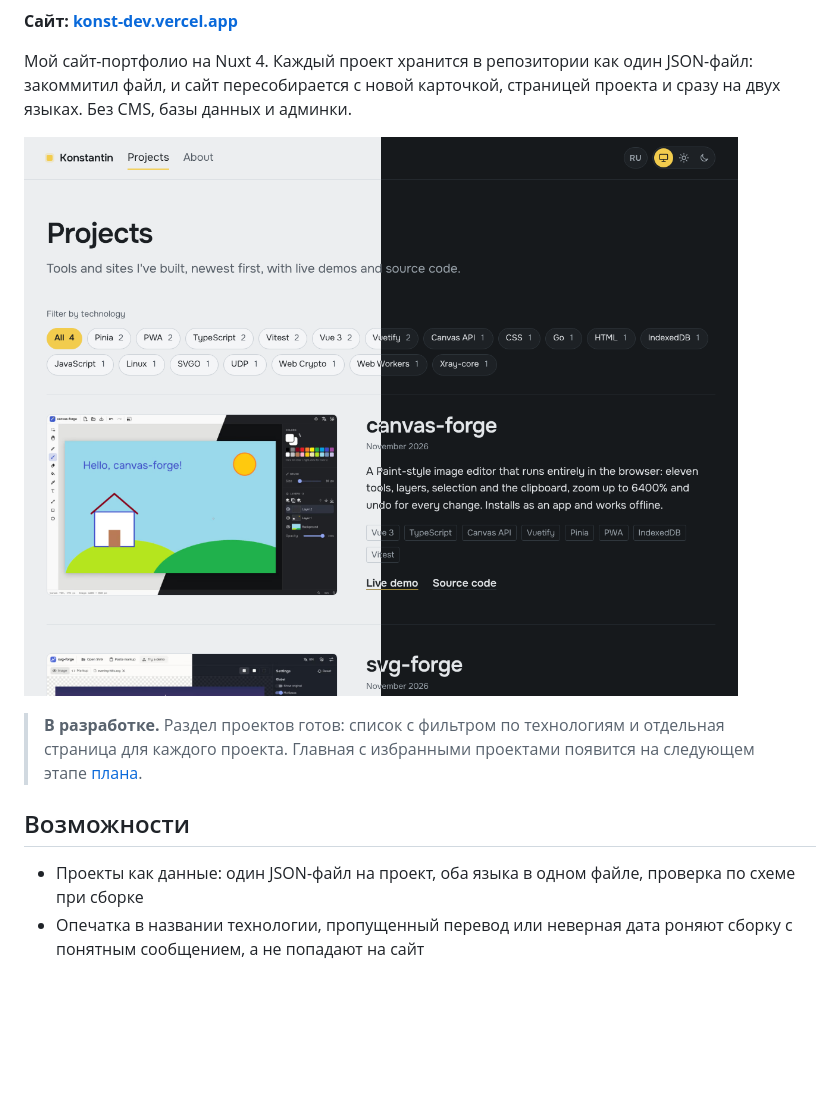
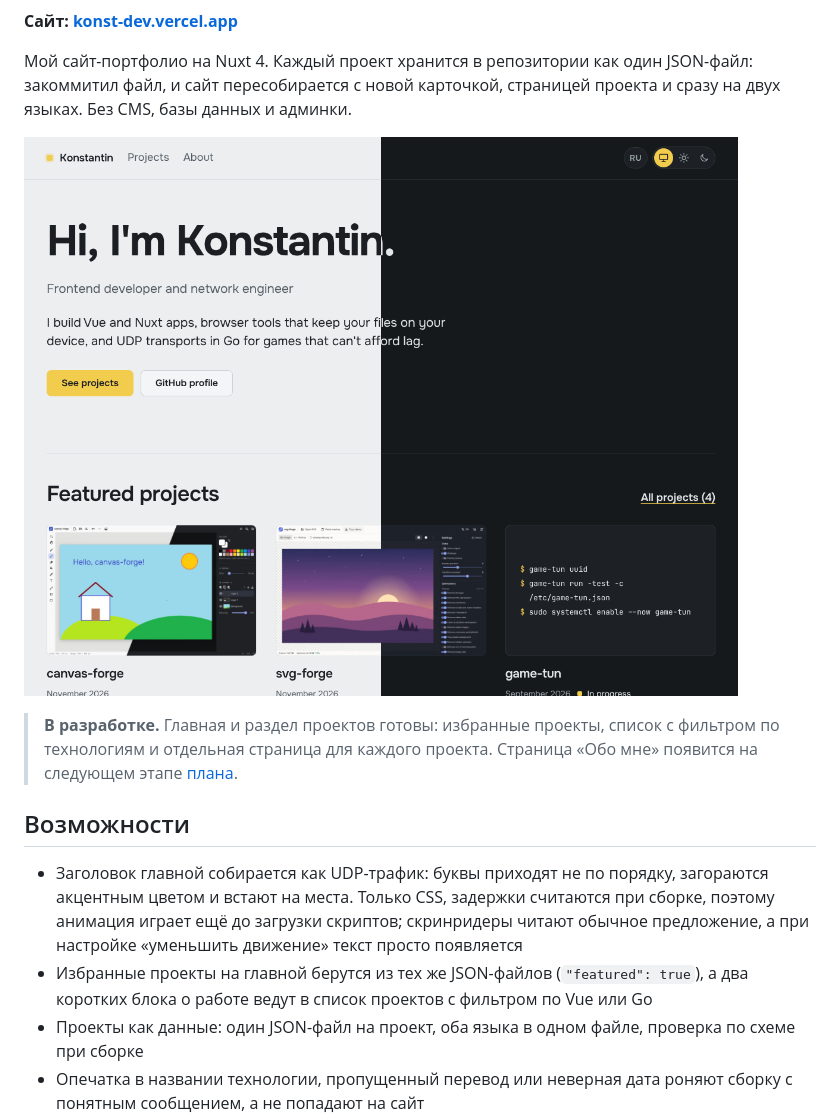
Before and after one commit to it2konst/konst-dev, a Markdown page: README.ru.md, the part around one of its changes. GitHub-like rendering; pictures changed too: docs/screenshots/home.png (added), docs/screenshots/projects.png (deleted); blank space fills up the shorter version.

Commit message:
docs: update the README for the home page
The headline animation, featured projects, tests, project structure and
the roadmap (stage 4 done). The screenshot now shows the home page.

```diff
--- a/README.ru.md
+++ b/README.ru.md
@@ -8,12 +8,14 @@
 
 Мой сайт-портфолио на Nuxt 4. Каждый проект хранится в репозитории как один JSON-файл: закоммитил файл, и сайт пересобирается с новой карточкой, страницей проекта и сразу на двух языках. Без CMS, базы данных и админки.
 
-![Страница проектов: слева светлая тема, справа тёмная](docs/screenshots/projects.png)
+![Главная страница: слева светлая тема, справа тёмная](docs/screenshots/home.png)
 
-> **В разработке.** Раздел проектов готов: список с фильтром по технологиям и отдельная страница для каждого проекта. Главная с избранными проектами появится на следующем этапе [плана](#план).
+> **В разработке.** Главная и раздел проектов готовы: избранные проекты, список с фильтром по технологиям и отдельная страница для каждого проекта. Страница «Обо мне» появится на следующем этапе [плана](#план).
 
 ## Возможности
 
+- Заголовок главной собирается как UDP-трафик: буквы приходят не по порядку, загораются акцентным цветом и встают на места. Только CSS, задержки считаются при сборке, поэтому анимация играет ещё до загрузки скриптов; скринридеры читают обычное предложение, а при настройке «уменьшить движение» текст просто появляется
+- Избранные проекты на главной берутся из тех же JSON-файлов (`"featured": true`), а два коротких блока о работе ведут в список проектов с фильтром по Vue или Go
 - Проекты как данные: один JSON-файл на проект, оба языка в одном файле, проверка по схеме при сборке
 - Опечатка в названии технологии, пропущенный перевод или неверная дата роняют сборку с понятным сообщением, а не попадают на сайт
 - Список проектов: от новых к старым, скриншот, дата и статус, описание, стек, ссылки на демо и код
```
Also changed, not shown: other parts of README.ru.md (+7 -4 lines), README.md (+11 -6 lines).
